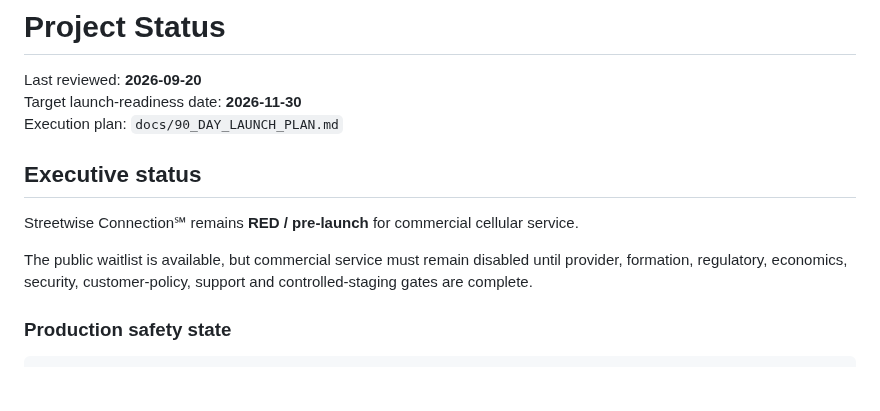
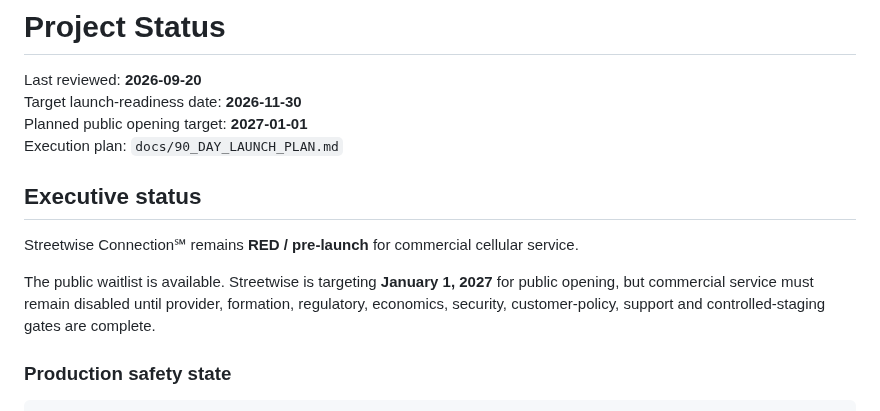
Before and after one commit to Galaxys22702/streetwise-connection-, a Markdown page: docs/PROJECT_STATUS.md, the part around the change. Drawn GitHub-style; blank space fills up the shorter version.

Commit message:
docs: record January 1 2027 opening target

```diff
--- a/docs/PROJECT_STATUS.md
+++ b/docs/PROJECT_STATUS.md
@@ -2,13 +2,14 @@
 
 Last reviewed: **2026-09-20**
 Target launch-readiness date: **2026-11-30**
+Planned public opening target: **2027-01-01**
 Execution plan: `docs/90_DAY_LAUNCH_PLAN.md`
 
 ## Executive status
 
 Streetwise Connection℠ remains **RED / pre-launch** for commercial cellular service.
 
-The public waitlist is available, but commercial service must remain disabled until provider, formation, regulatory, economics, security, customer-policy, support and controlled-staging gates are complete.
+The public waitlist is available. Streetwise is targeting **January 1, 2027** for public opening, but commercial service must remain disabled until provider, formation, regulatory, economics, security, customer-policy, support and controlled-staging gates are complete.
 
 ### Production safety state
 
```
